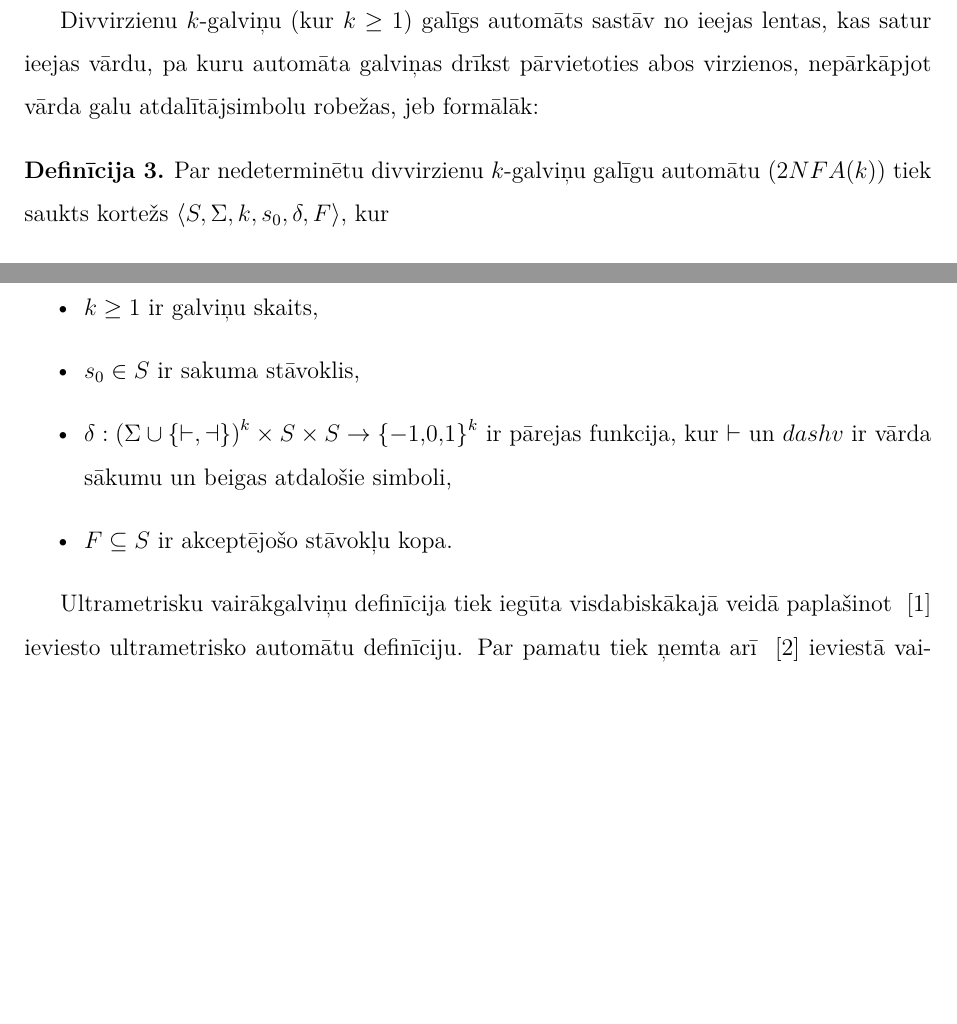
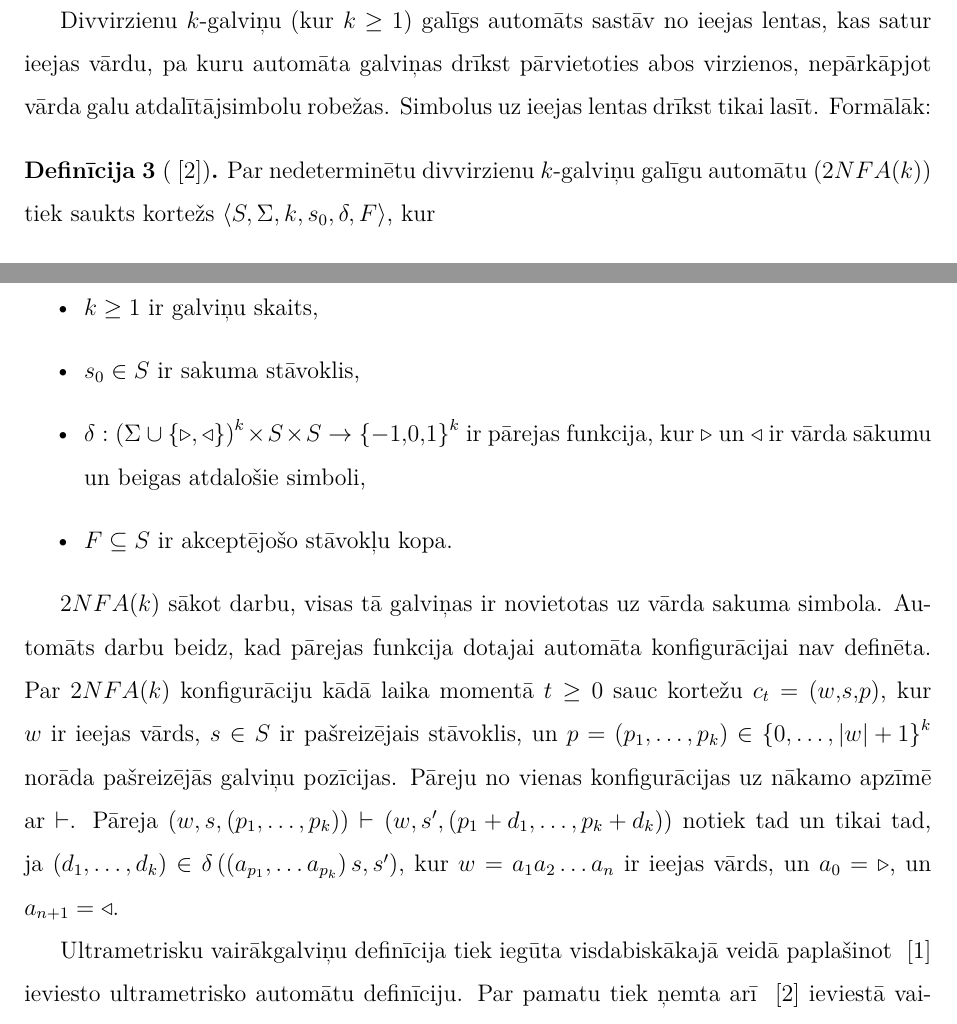
Before and after one commit to rihardsk/Thesis, a LaTeX thesis (Tex/UltrametricThesis.tex): two parts of page 6 of 8 before the commit and two parts of page 6 of 9 after it, joined at a grey line, cut so that both start at the same text, the shorter picture padded with empty space. Compiled offline with XeLaTeX.

Commit message:
2NFA(k) definīcija papildināta

```diff
--- a/Tex/UltrametricThesis.tex
+++ b/Tex/UltrametricThesis.tex
@@ -93,8 +93,8 @@ Pēc $n$-tā simbola ielasīšanas tādā pat veidā tiek apstrādāts beigu mar
 Akceptēšanas nosacījums tiek piemērots akceptējošo stāvokļu beigu amplitūdu $p$-normu summai. Tas ir, ja $\sum_{x \in F}{\left| s_{n+1}(x) \right|_p} \diamond \lambda$, tad saka, ka vārds $w$ tiek akceptēts, citādi -- noraidīts.
 \end{definicija}
 
-Divvirzienu $k$-galviņu (kur $k\geq 1$) galīgs automāts sastāv no ieejas lentas, kas satur ieejas vārdu, pa kuru automāta galviņas drīkst pārvietoties abos virzienos, nepārkāpjot vārda galu atdalītājsimbolu  robežas, jeb formālāk:
-\begin{definicija}
+Divvirzienu $k$-galviņu (kur $k\geq 1$) galīgs automāts sastāv no ieejas lentas, kas satur ieejas vārdu, pa kuru automāta galviņas drīkst pārvietoties abos virzienos, nepārkāpjot vārda galu atdalītājsimbolu  robežas. Simbolus uz ieejas lentas drīkst tikai lasīt. Formālāk:
+\begin{definicija}[~\cite{Holzer2009}]
 Par nedeterminētu divvirzienu $k$-galviņu galīgu automātu ($2NFA(k)$) tiek saukts kortežs $\langle S, \Sigma, k, s_0, \delta, F \rangle$, kur
 \begin{itemize}
 	\item $S$ ir galīga stāvokļu kopa,
@@ -102,9 +102,16 @@ Par nedeterminētu divvirzienu $k$-galviņu galīgu automātu ($2NFA(k)$) tiek s
 	\item $k\geq 1$ ir galviņu skaits,
 	\item $s_0\in S$ ir sakuma stāvoklis,
-	\item $\delta: \left( \Sigma \cup \left\{ \vdash, \dashv \right\} \right)^k \times S \times S \rightarrow \left\{-1,0,1\right\}^k$ ir pārejas funkcija, kur $\vdash$ un $dashv$ ir vārda sākumu un beigas atdalošie simboli,
+	\item $\delta: \left( \Sigma \cup \left\{ \triangleright, \triangleleft \right\} \right)^k \times S \times S \rightarrow \left\{-1,0,1\right\}^k$ ir pārejas funkcija, kur $\triangleright$ un $\triangleleft$ ir vārda sākumu un beigas atdalošie simboli,
 	\item $F \subseteq S$ ir akceptējošo stāvokļu kopa.
 \end{itemize}
 \end{definicija}
+$2NFA(k)$ sākot darbu, visas tā galviņas ir novietotas uz vārda sakuma simbola. Automāts darbu beidz, kad pārejas funkcija dotajai automāta konfigurācijai nav definēta. Par $2NFA(k)$ konfigurāciju kādā laika momentā $t\geq 0$ sauc kortežu $c_t=\left(w,s,p\right)$, kur $w$ ir ieejas vārds, $s\in S$ ir pašreizējais stāvoklis, un
+$p = \left( p_1, \ldots, p_k \right) \in \left\{ 0, \ldots, |w| +1 \right\}^k $
+norāda pašreizējās galviņu pozīcijas. Pāreju no vienas konfigurācijas uz nākamo apzīmē ar $\vdash$. Pāreja
+$\left( w, s, \left( p_1, \ldots, p_k \right) \right) \vdash \left( w, s', \left( p_1+d_1, \ldots, p_k+d_k \right) \right)$
+notiek tad un tikai tad, ja
+$\left(d_1, \ldots, d_k \right) \in \delta \left( \left( a_{p_1}, \ldots a_{p_k} \right) s, s' \right)$,
+kur $w = a_1a_2 \ldots a_n$ ir ieejas vārds, un $a_0=\triangleright$, un $a_{n+1}=\triangleleft$.
 
 Ultrametrisku vairākgalviņu definīcija tiek iegūta visdabiskākajā veidā paplašinot ~\citep{KasparsBalodis2013} ieviesto ultrametrisko automātu definīciju. Par pamatu tiek ņemta arī ~\citep{Holzer2009} ieviestā vairākgalviņu automātu definīcija.
 
```
Also changed, not shown: Tex/UltrametricThesis.tex (2 more changed lines).
